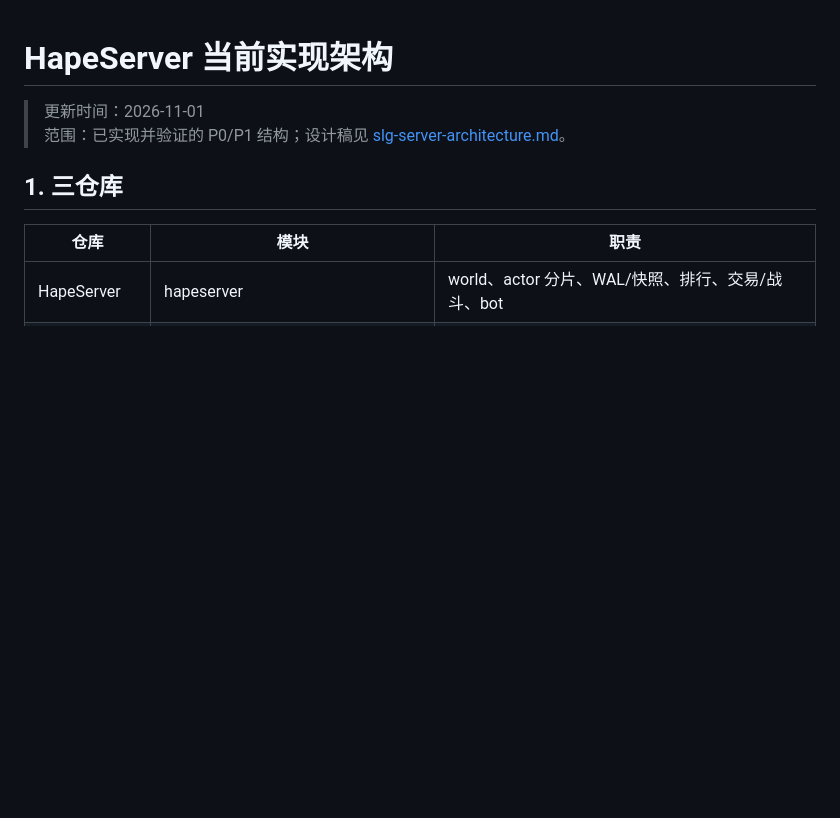
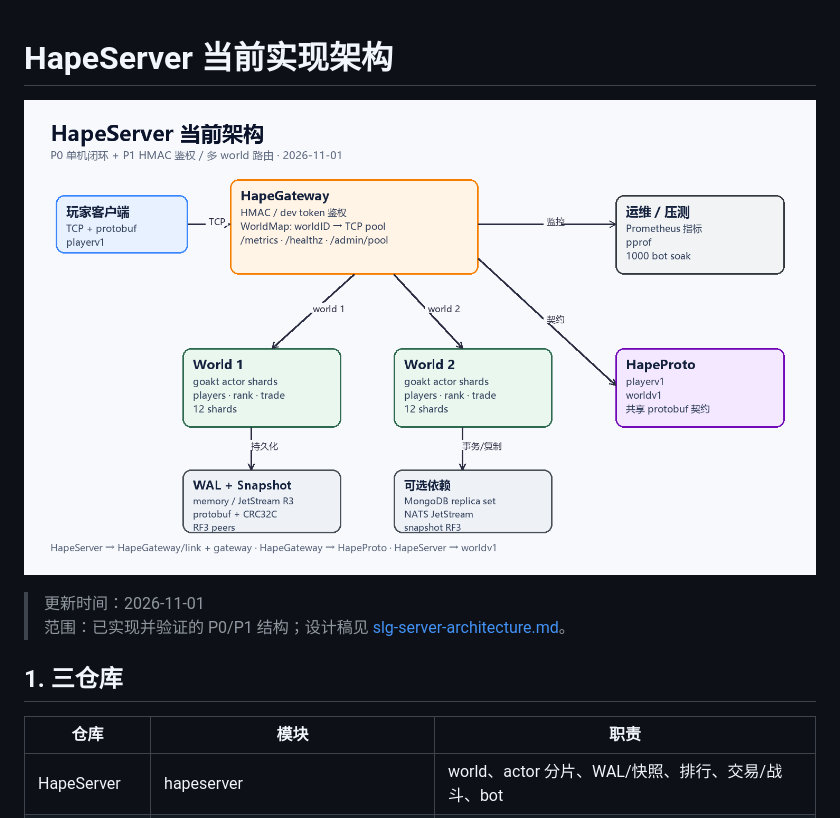
Before and after one commit to CoderYkj/HapeServer, a Markdown page: docs/architecture-current.md, the part around the change. Drawn GitHub-style; pictures changed too: docs/architecture-current.png (added); blank space fills up the shorter version.

Commit message:
docs: add architecture diagram image

```diff
--- a/docs/architecture-current.md
+++ b/docs/architecture-current.md
@@ -1,4 +1,6 @@
 # HapeServer 当前实现架构
+
+![当前架构](architecture-current.png)
 
 > 更新时间：2026-11-01
 > 范围：已实现并验证的 P0/P1 结构；设计稿见 [slg-server-architecture.md](slg-server-architecture.md)。
```
